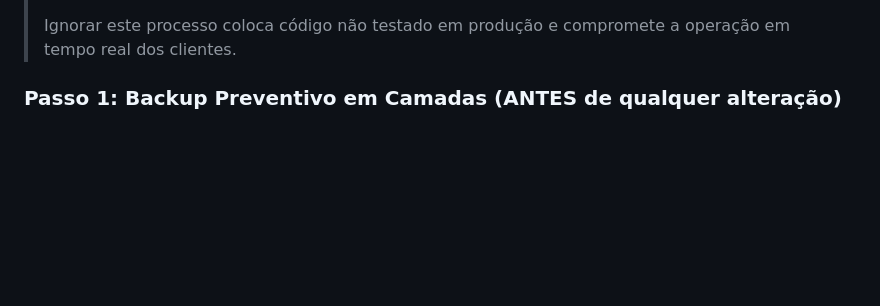
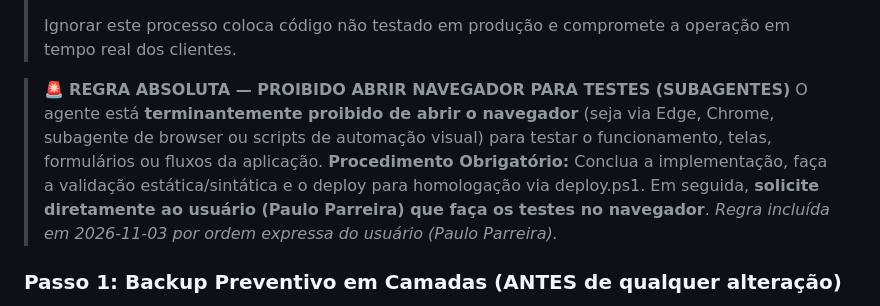
Before and after one commit to parreirapaulohenrique-hash/parreirasistemas, a Markdown page: platform/NOVO_AGENTE.md, the part around the change. Rendered like a GitHub page; blank space fills up the shorter version.

Commit message:
docs: adicionar regra absoluta proibindo testes em navegador pelo agente no NOVO_AGENTE.md

```diff
--- a/platform/NOVO_AGENTE.md
+++ b/platform/NOVO_AGENTE.md
@@ -191,6 +191,11 @@ Nossa esteira de atualização tem um fluxo cravado em pedra para **evitar perda
 > 3. **Promoção para Produção:** somente após aprovação, use `.\promote.ps1`. Nunca antes.
 >
 > Ignorar este processo coloca código não testado em produção e compromete a operação em tempo real dos clientes.
+
+> 🚨 **REGRA ABSOLUTA — PROIBIDO ABRIR NAVEGADOR PARA TESTES (SUBAGENTES)**
+> O agente está **terminantemente proibido de abrir o navegador** (seja via Edge, Chrome, subagente de browser ou scripts de automação visual) para testar o funcionamento, telas, formulários ou fluxos da aplicação.
+> **Procedimento Obrigatório:** Conclua a implementação, faça a validação estática/sintática e o deploy para homologação via deploy.ps1. Em seguida, **solicite diretamente ao usuário (Paulo Parreira) que faça os testes no navegador**.
+> *Regra incluída em 2026-11-03 por ordem expressa do usuário (Paulo Parreira).*
 
 ### Passo 1: Backup Preventivo em Camadas (ANTES de qualquer alteração)
 **OBRIGATÓRIO antes de tocar em qualquer código.** Essa etapa garante que existe uma cópia de segurança íntegra do estado atual caso algo dê errado durante o desenvolvimento.
```
